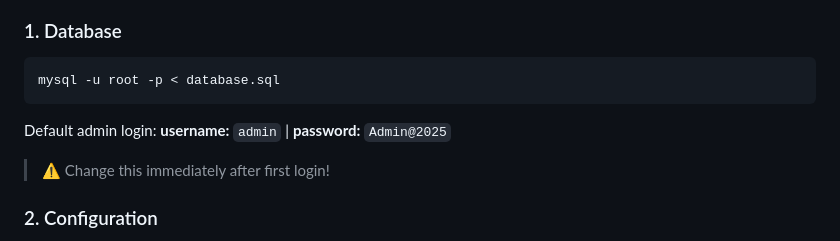
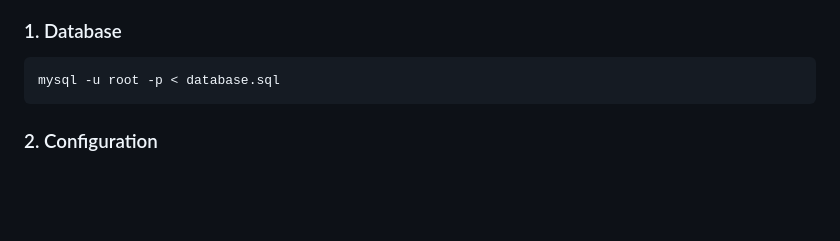
Before and after one commit to qweccuraphael-arch/htdocs, a Markdown page: README.md, the part around the change. Drawn GitHub-style; blank space fills up the shorter version.

Commit message:
i delate theupdate README.md

````diff
--- a/README.md
+++ b/README.md
@@ -10,8 +10,7 @@ A full-featured music download platform with artist portal, admin dashboard, AdS
 ```sql
 mysql -u root -p < database.sql
 ```
-Default admin login: **username:** `admin` | **password:** `Admin@2025`
-> ⚠️ Change this immediately after first login!
+
 
 ### 2. Configuration
 
````
